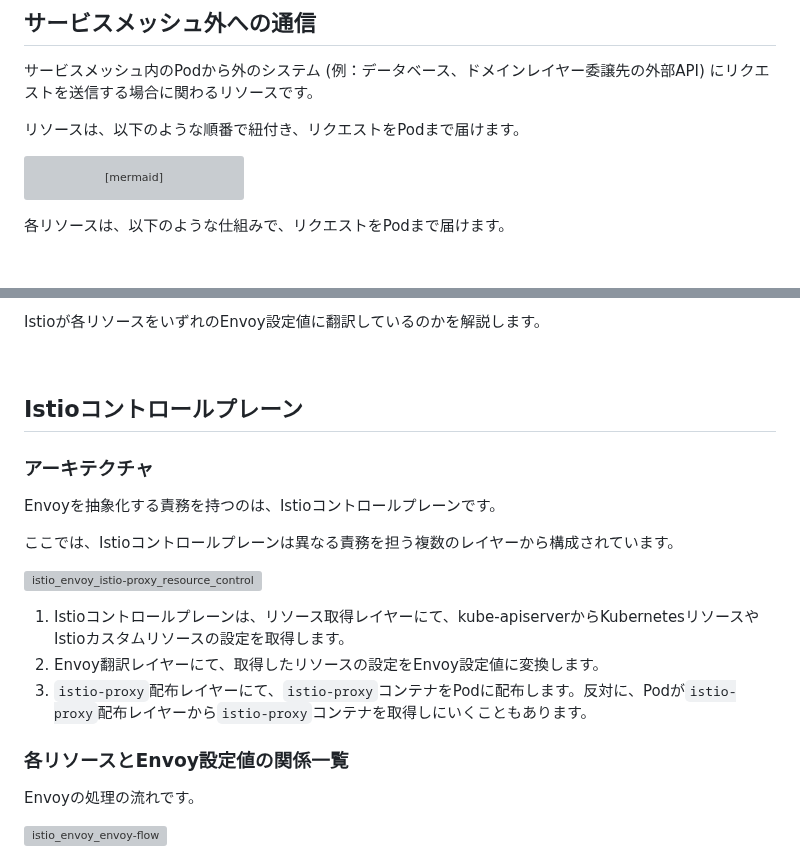
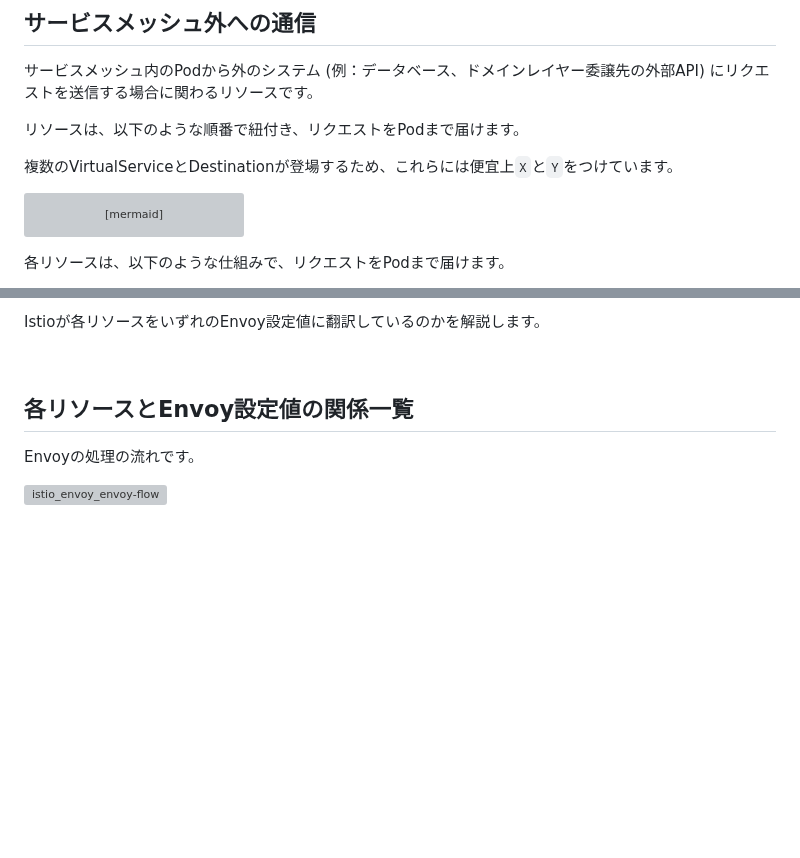
Before and after one commit to hiroki-it/hatenablog, a Markdown page: dist/draft/【Istio⛵️】IstioによるEnvoyの抽象化.md, 2 parts joined by grey strips. GitHub-like rendering; blank space fills up the shorter version; grey boxes are pictures that could not be loaded.

````diff
--- a/dist/draft/【Istio⛵️】IstioによるEnvoyの抽象化.md
+++ b/dist/draft/【Istio⛵️】IstioによるEnvoyの抽象化.md
@@ -130,6 +130,8 @@ flowchart TD
 サービスメッシュ内のPodから外のシステム (例：データベース、ドメインレイヤー委譲先の外部API) にリクエストを送信する場合に関わるリソースです。
 
 リソースは、以下のような順番で紐付き、リクエストをPodまで届けます。
+
+複数のVirtualServiceとDestinationが登場するため、これらには便宜上`X`と`Y`をつけています。
 
 ```mermaid
 flowchart TD
@@ -253,21 +270,7 @@ Istioが各リソースをいずれのEnvoy設定値に翻訳しているのか
 
 <br>
 
-## Istioコントロールプレーン
-
-### アーキテクチャ
-
-Envoyを抽象化する責務を持つのは、Istioコントロールプレーンです。
-
-ここでは、Istioコントロールプレーンは異なる責務を担う複数のレイヤーから構成されています。
-
-![istio_envoy_istio-proxy_resource_control-plane](https://raw.githubusercontent.com/hiroki-it/tech-notebook-images/master/images/drawio/blog/istio/istio_envoy_istio-proxy_resource_control-plane.png)
-
-1. Istioコントロールプレーンは、リソース取得レイヤーにて、kube-apiserverからKubernetesリソースやIstioカスタムリソースの設定を取得します。
-2. Envoy翻訳レイヤーにて、取得したリソースの設定をEnvoy設定値に変換します。
-3. `istio-proxy`配布レイヤーにて、`istio-proxy`コンテナをPodに配布します。反対に、Podが`istio-proxy`配布レイヤーから`istio-proxy`コンテナを取得しにいくこともあります。
-
-### 各リソースとEnvoy設定値の関係一覧
+## 各リソースとEnvoy設定値の関係一覧
 
 Envoyの処理の流れです。
 
````
Also changed, not shown: other parts of dist/draft/【Istio⛵️】IstioによるEnvoyの抽象化.md (+24 -9 lines).
